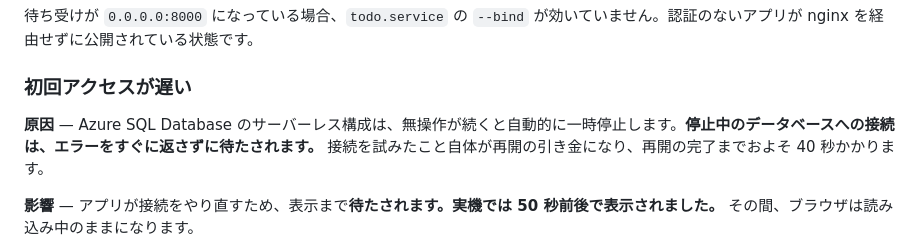
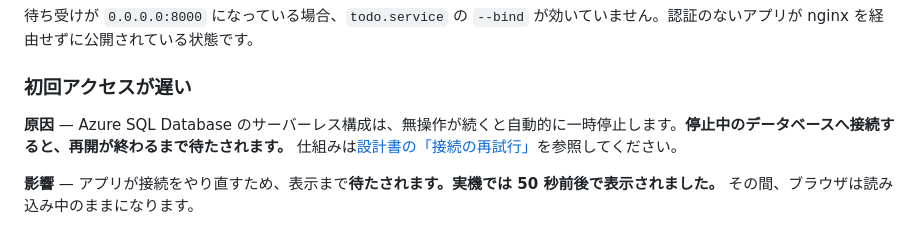
Before and after one commit to m-oka-system/mssql-todo-app, a Markdown page: README.md, the part around the change. GitHub-like rendering.

Commit message:
docs: README と設計書の重複記述を相互リンクに整理

```diff
--- a/README.md
+++ b/README.md
@@ -365,7 +365,7 @@ VM 上で次のコマンドを実行してください。
 
 ### 初回アクセスが遅い
 
-**原因** — Azure SQL Database のサーバーレス構成は、無操作が続くと自動的に一時停止します。**停止中のデータベースへの接続は、エラーをすぐに返さずに待たされます。** 接続を試みたこと自体が再開の引き金になり、再開の完了までおよそ 40 秒かかります。
+**原因** — Azure SQL Database のサーバーレス構成は、無操作が続くと自動的に一時停止します。**停止中のデータベースへ接続すると、再開が終わるまで待たされます。** 仕組みは[設計書の「接続の再試行」](docs/design.md#接続の再試行)を参照してください。
 
 **影響** — アプリが接続をやり直すため、表示まで**待たされます。実機では 50 秒前後で表示されました。** その間、ブラウザは読み込み中のままになります。
 
```
Also changed, not shown: docs/design.md (+4 -5 lines).
